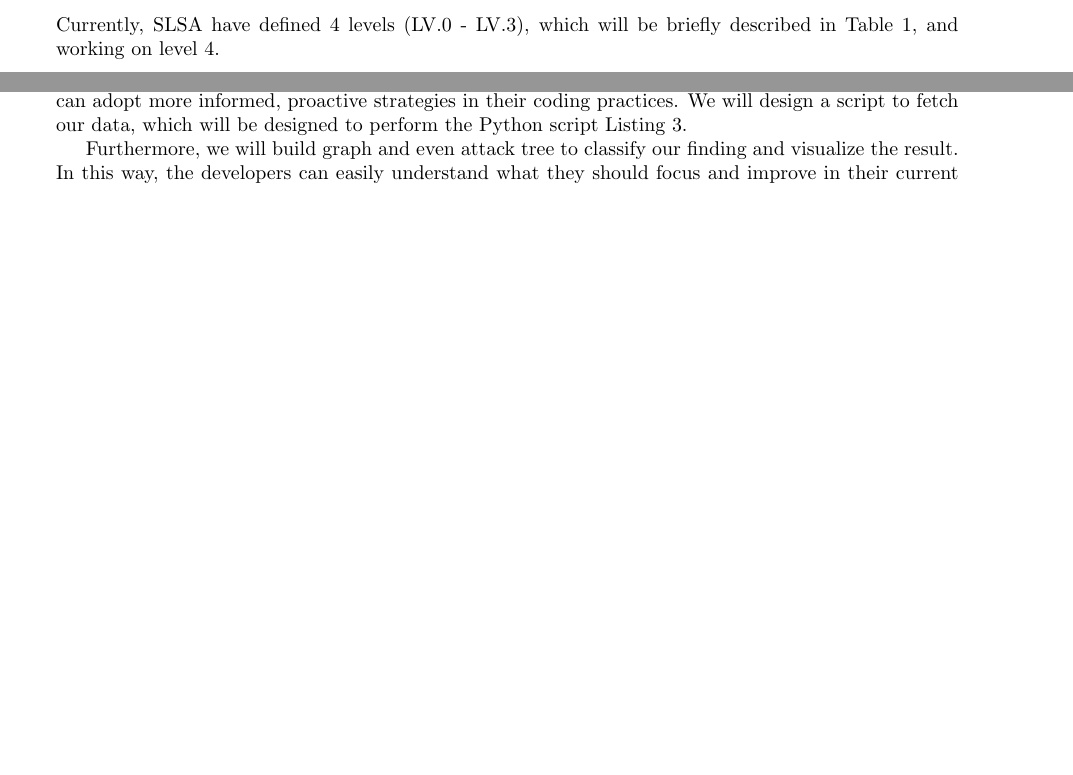
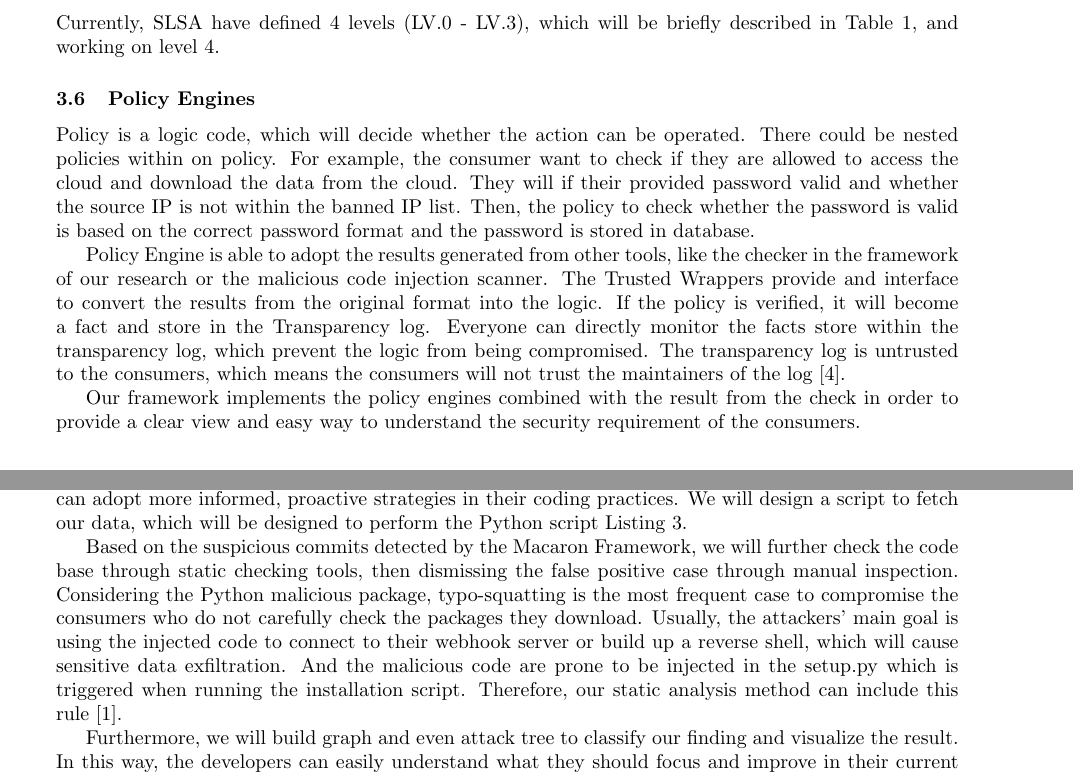
Before and after one commit to Yao-Wen-Chang/2023-research-literature-review, a LaTeX paper (main.tex, which reads background.tex, timetable_plan.tex): two parts of pages 10 and 12 of 15 before the commit and two parts of pages 10 and 13 of 15 after it, joined at a grey line, cut so that both start at the same text, the shorter picture padded with empty space. Compiled offline with pdfLaTeX.

Commit message:
Add: policy engine

```diff
--- a/background.tex
+++ b/background.tex
@@ -76,3 +83,20 @@ briefly described in Table~\ref{tab:slsa-levels}, and working on level 4.
   \hline
   \end{tabular}
 \end{table}
+
+\subsection{Policy Engines}
+Policy is a logic code, which will decide whether the action can be operated. There could be
+nested policies within on policy. For example, the consumer want to check if they are allowed
+to access the cloud and download the data from the cloud. They will if their provided password
+valid and whether the source IP is not within the banned IP list. Then, the policy to check whether
+the password is valid is based on the correct password format and the password is stored in database.
+
+Policy Engine is able to adopt the results generated from other tools, like the checker in the framework of
+our research or the malicious code injection scanner. The Trusted Wrappers provide and interface to
+convert the results from the original format into the logic. If the policy is verified, it will become
+a fact and store in the Transparency log. Everyone can directly monitor the facts store within the transparency
+log, which prevent the logic from being compromised. The transparency log is untrusted to the consumers,
+which means the consumers will not trust the maintainers of the log~\cite{ferraiuolo2022policy}.
+
+Our framework implements the policy engines combined with the result from the check in order to provide a clear
+view and easy way to understand the security requirement of the consumers.
--- a/timetable_plan.tex
+++ b/timetable_plan.tex
@@ -55,6 +55,15 @@ the frequency of unsafe updates occurring in Python and/or Java projects.
 By understanding the 'how' and 'why' behind these updates, developers can adopt more
 informed, proactive strategies in their coding practices. We will design a script to fetch
 our data, which will be designed to perform the Python script Listing~\ref{pythoncode}.
+
+Based on the suspicious commits detected by the Macaron Framework, we will further check the
+code base through static checking tools, then dismissing the false positive case through manual inspection.
+Considering the Python malicious package, typo-squatting is the most frequent case to compromise
+the consumers who do not carefully check the packages they download. Usually, the attackers' main
+goal is using the injected code to connect to their webhook server or build up a reverse shell, which
+will cause sensitive data exfiltration. And the malicious code are prone to be injected in the
+setup.py which is triggered when running the installation script. Therefore, our static analysis
+method can include this rule~\cite{bertus2018detecting}.
 
 Furthermore, we will build graph and even attack tree to classify our finding and visualize
 the result. In this way, the developers can easily understand what they should focus
```
Also changed, not shown: references.bib (+17 -1 lines), main.pdf, background.tex (7 more changed lines).
